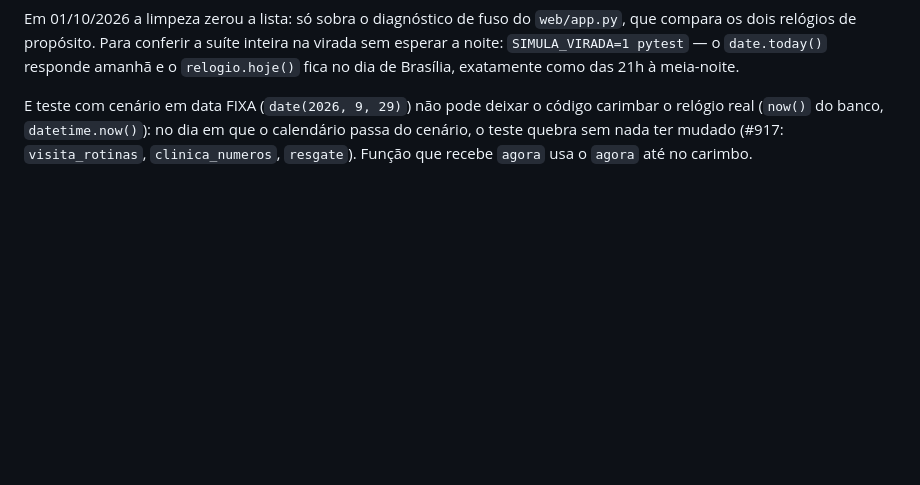
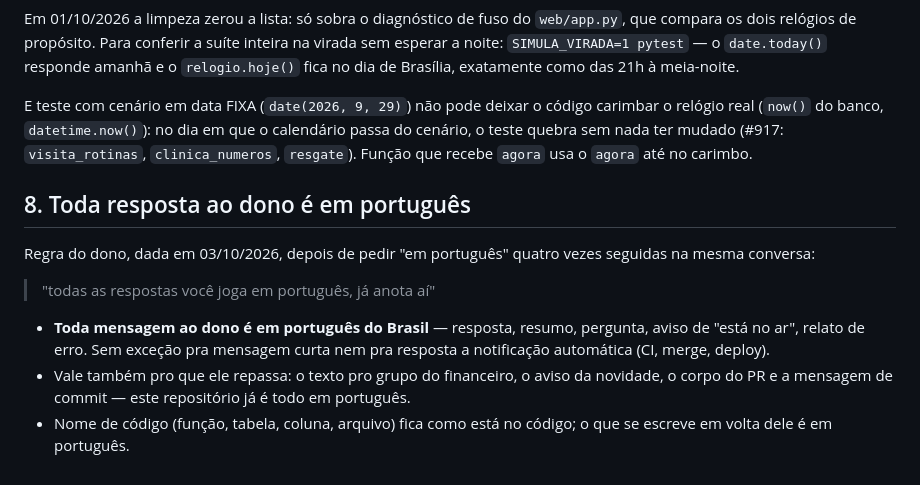
Before and after one commit to thompsoncf/openclaw, a Markdown page: CLAUDE.md, the part around the change. Drawn GitHub-style; blank space fills up the shorter version.

Commit message:
CLAUDE.md: toda resposta ao dono é em português (seção 8) (#987)
Regra do dono em 03/10/2026, depois de pedir "em português" quatro vezes na
mesma conversa: "todas as respostas você joga em português, já anota aí".


Claude-Session: https://claude.ai/code/session_018c2eDCrkNQoYZc51rArTrB

Co-authored-by: Claude <noreply@anthropic.com>

```diff
--- a/CLAUDE.md
+++ b/CLAUDE.md
@@ -341,3 +341,19 @@ carimbar o relógio real (`now()` do banco, `datetime.now()`): no dia em que o
 calendário passa do cenário, o teste quebra sem nada ter mudado (#917:
 `visita_rotinas`, `clinica_numeros`, `resgate`). Função que recebe `agora` usa o
 `agora` até no carimbo.
+
+## 8. Toda resposta ao dono é em português
+
+Regra do dono, dada em 03/10/2026, depois de pedir "em português" quatro vezes
+seguidas na mesma conversa:
+
+> "todas as respostas você joga em português, já anota aí"
+
+* **Toda mensagem ao dono é em português do Brasil** — resposta, resumo,
+  pergunta, aviso de "está no ar", relato de erro. Sem exceção pra mensagem curta
+  nem pra resposta a notificação automática (CI, merge, deploy).
+* Vale também pro que ele repassa: o texto pro grupo do financeiro, o aviso da
+  novidade, o corpo do PR e a mensagem de commit — este repositório já é todo
+  em português.
+* Nome de código (função, tabela, coluna, arquivo) fica como está no código; o
+  que se escreve em volta dele é em português.
```
